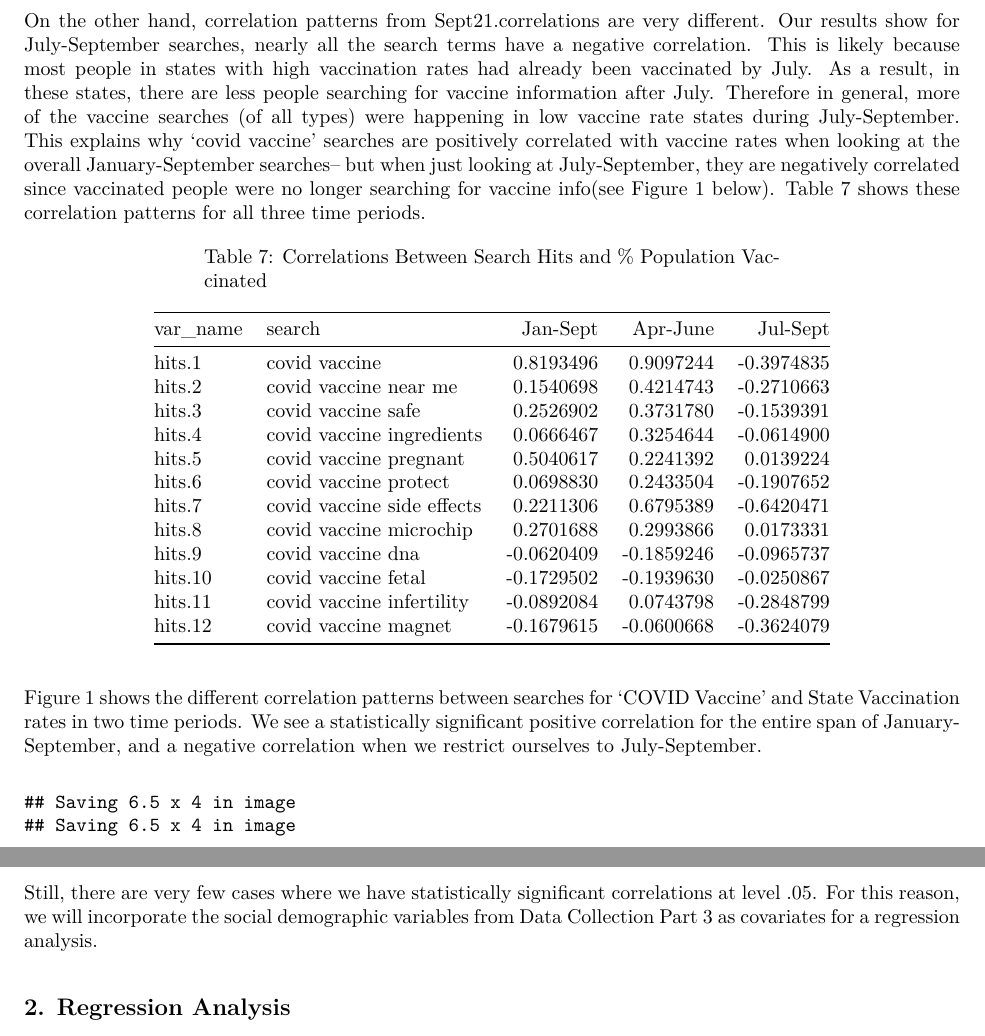
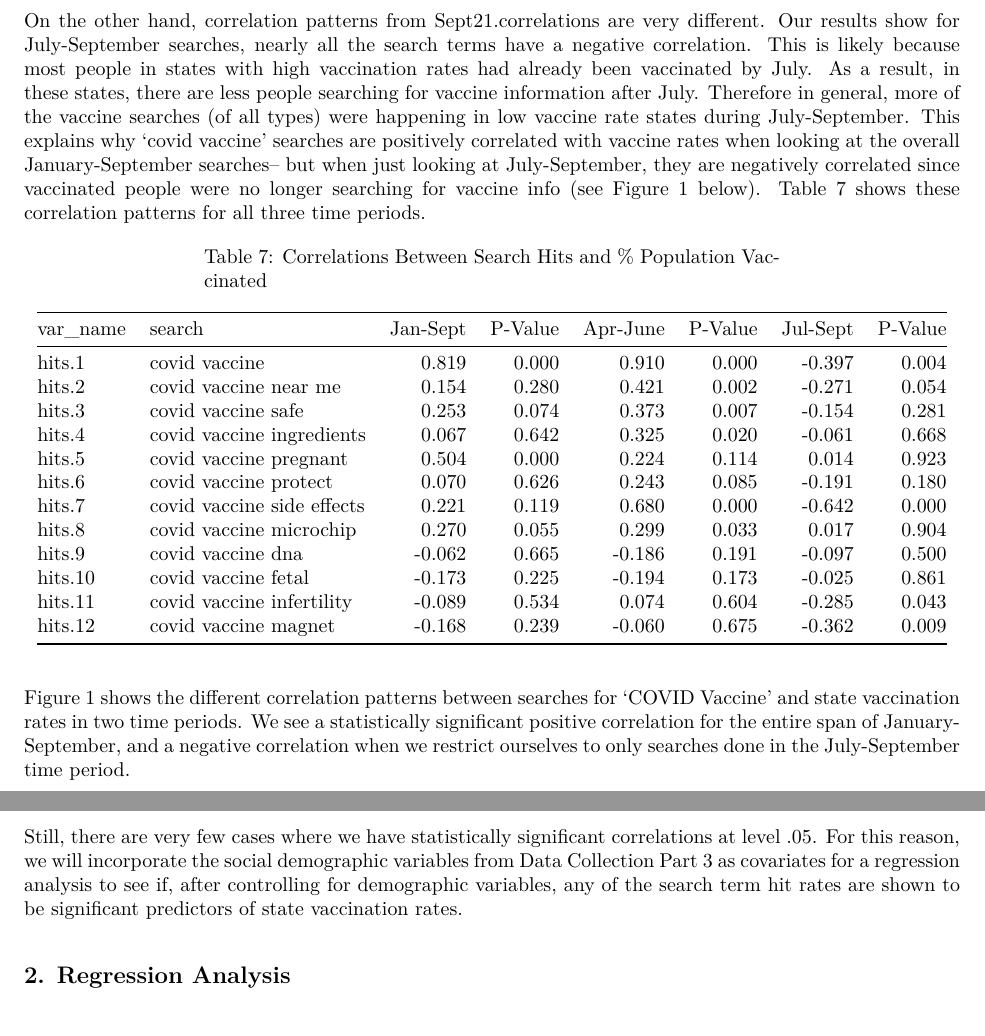
Before and after one commit to ariannapschmid/FOCD, an R Markdown document (project.Rmd): two parts of pages 8 and 9 of 15, joined at a grey line, cut so that both start at the same text. The pictures show the output file project.pdf that the author committed with the source.

Commit message:
general updates to correlations section; added p-values to correlations table

````diff
--- a/project.Rmd
+++ b/project.Rmd
@@ -523,24 +529,23 @@ June21.correlations <- get.correlations(June21.analysis)
 ```
 Results from Jan01.correlations and June21.correlations show that the correlation patterns are fairly similar for January-September and for April-June. In both cases, the more mainstream searches are positively correlated, and the myth-related searches are negatively correlated (with the exception of April-June, where infertility has a small positive correlation).
 
-On the other hand, correlation patterns from Sept21.correlations are very different. Our results show for July-September searches, nearly all the search terms have a negative correlation. This is likely because most people in states with high vaccination rates had already been vaccinated by July. As a result, in these states, there are less people searching for vaccine information after July. Therefore in general, more of the vaccine searches (of all types) were happening in low vaccine rate states during July-September. This explains why 'covid vaccine' searches are positively correlated with vaccine rates when looking at the overall January-September searches-- but when just looking at July-September, they are negatively correlated since vaccinated people were no longer searching for vaccine info(see Figure 1 below).
-Table 7 shows these correlation patterns for all three time periods.
+On the other hand, correlation patterns from Sept21.correlations are very different. Our results show for July-September searches, nearly all the search terms have a negative correlation. This is likely because most people in states with high vaccination rates had already been vaccinated by July. As a result, in these states, there are less people searching for vaccine information after July. Therefore in general, more of the vaccine searches (of all types) were happening in low vaccine rate states during July-September. This explains why 'covid vaccine' searches are positively correlated with vaccine rates when looking at the overall January-September searches-- but when just looking at July-September, they are negatively correlated since vaccinated people were no longer searching for vaccine info (see Figure 1 below). Table 7 shows these correlation patterns for all three time periods.
 
 ```{r echo = FALSE}
 
-a <- Jan01.correlations %>% select(var_name,search,estimate)
-est <- cbind(a,June21.correlations$estimate,Sept21.correlations$estimate)
+a <- Jan01.correlations %>% select(var_name,search,estimate, p.value)
+est <- cbind(a,June21.correlations$estimate,June21.correlations$p.value, Sept21.correlations$estimate, Sept21.correlations$p.value)
 
-knitr::kable(est,
-  col.names = c("var_name","search","Jan-Sept","Apr-June", "Jul-Sept"),
+knitr::kable(est, digits = 3,
+  col.names = c("var_name","search","Jan-Sept","P-Value", "Apr-June","P-Value", "Jul-Sept", "P-Value"),
   caption = 'Correlations Between Search Hits and % Population Vaccinated'
 )
 ```
 
-Figure 1 shows the different correlation patterns between searches for 'COVID Vaccine' and State Vaccination rates in two time periods. We see a statistically significant positive correlation for the entire span of January-September, and a negative correlation when we restrict ourselves to July-September.
+Figure 1 shows the different correlation patterns between searches for 'COVID Vaccine' and state vaccination rates in two time periods. We see a statistically significant positive correlation for the entire span of January-September, and a negative correlation when we restrict ourselves to only searches done in the July-September time period.
 
 
-```{r, echo = FALSE, fig.height = 4}
+```{r, echo = FALSE, message = FALSE, fig.height = 4}
 ##Plotting of correlations
 
 cor_plots = list()
@@ -574,7 +579,7 @@ grid.arrange(cor_plots$cor1, cor_plots$cor2,
  )
 ```
 
-Still, there are very few cases where we have statistically significant correlations at level .05. For this reason, we will incorporate the social demographic variables from Data Collection Part 3 as covariates for a regression analysis.
+Still, there are very few cases where we have statistically significant correlations at level .05. For this reason, we will incorporate the social demographic variables from Data Collection Part 3 as covariates for a regression analysis to see if, after controlling for demographic variables, any of the search term hit rates are shown to be significant predictors of state vaccination rates.
 
 ## 2. Regression Analysis
 Given the lack of significant results in our correlation analysis, we next sought to use linear regression to determine the primary predictors of state vaccination rates.
````
Also changed, not shown: covid.correlation.Jan.png, covid.correlation.Sept.png, project.pdf, project.Rmd (8 more changed lines).
